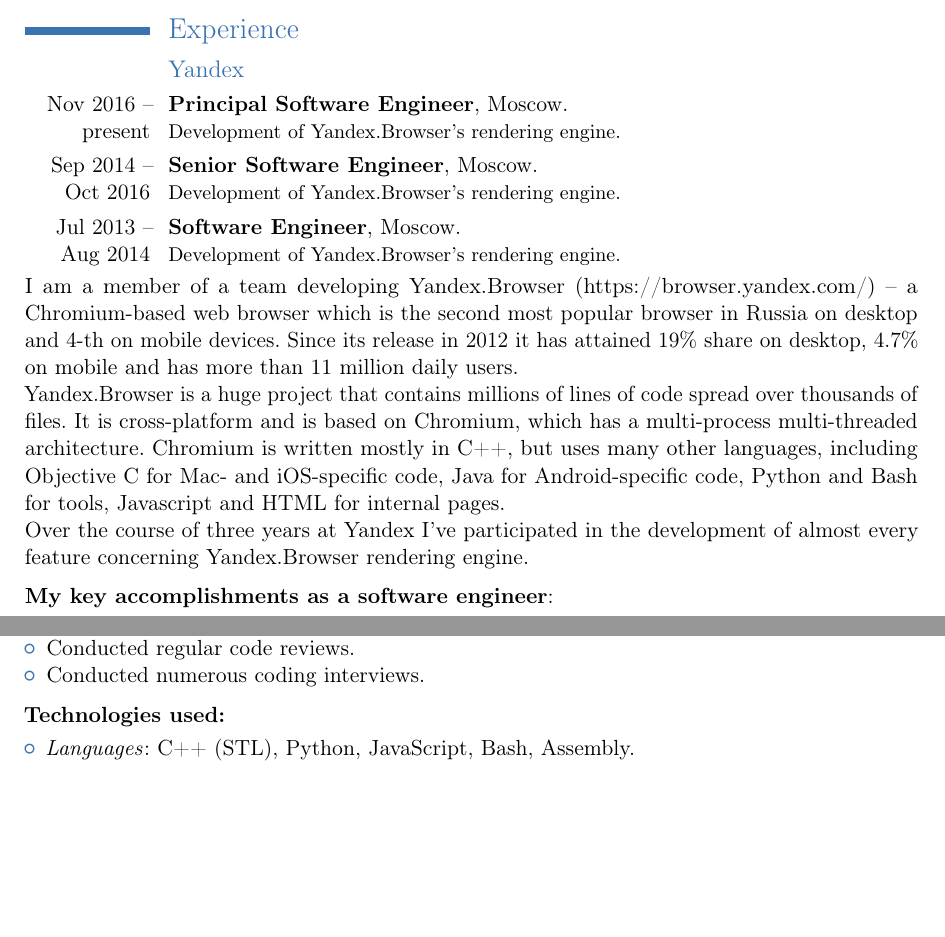
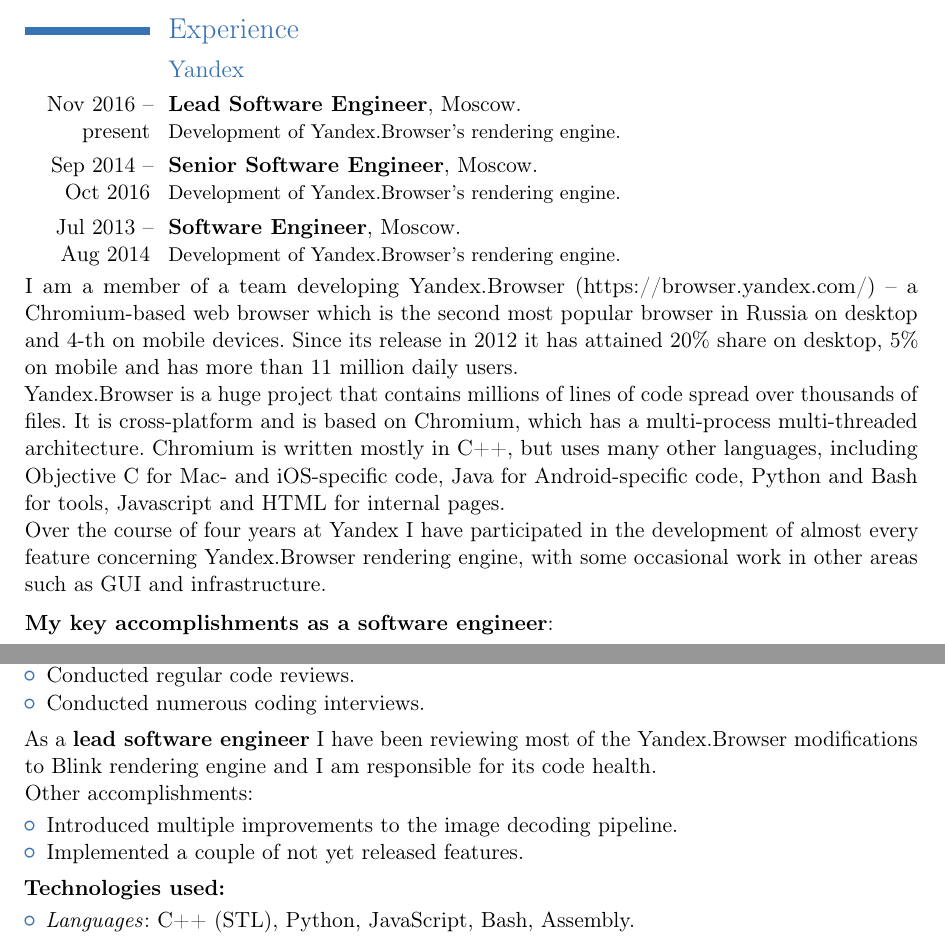
Before and after one commit to vaneskot/cv, a LaTeX CV (KotenkovCV_en_long.tex): two parts of pages 1 and 2 of 3, joined at a grey line, cut so that both start at the same text, the shorter picture padded with empty space. Compiled offline with pdfLaTeX.

Commit message:
Principal -> lead and other updates.

```diff
--- a/KotenkovCV_en_long.tex
+++ b/KotenkovCV_en_long.tex
@@ -19,16 +19,16 @@
 
 \section{Experience}
 \subsection{Yandex}
-  \cventry{Nov 2016 -- present}{Principal Software Engineer}{}{Moscow}{}{Development of Yandex.Browser's rendering engine.}
+  \cventry{Nov 2016 -- present}{Lead Software Engineer}{}{Moscow}{}{Development of Yandex.Browser's rendering engine.}
   \cventry{Sep 2014 -- Oct 2016}{Senior Software Engineer}{}{Moscow}{}{Development of Yandex.Browser's rendering engine.}
   \cventry{Jul 2013 -- Aug 2014}{Software Engineer}{}{Moscow}{}{Development of Yandex.Browser's rendering engine.}
   I am a member of a team developing Yandex.Browser (\url{https://browser.yandex.com/}) -- a Chromium-based web browser which is the second most popular browser in Russia on desktop and 4-th on mobile devices.
-  Since its release in 2012 it has attained 19\% share on desktop, 4.7\% on mobile and has more than 11 million daily users.
+  Since its release in 2012 it has attained 20\% share on desktop, 5\% on mobile and has more than 11 million daily users.
 
   Yandex.Browser is a huge project that contains millions of lines of code spread over thousands of files. It is cross-platform and is based on Chromium, which has a multi-process multi-threaded architecture.
   Chromium is written mostly in C++, but uses many other languages, including Objective C for Mac- and iOS-specific code, Java for Android-specific code, Python and Bash for tools, Javascript and HTML for internal pages.
 
-  Over the course of three years at Yandex I've participated in the development of almost every feature concerning Yandex.Browser rendering engine.
+  Over the course of four years at Yandex I have participated in the development of almost every feature concerning Yandex.Browser rendering engine, with some occasional work in other areas such as GUI and infrastructure.
 
   \medskip
   \textbf{My key accomplishments as a software engineer}:
@@ -56,6 +56,16 @@
     \item Implemented multiple JavaScript APIs.
     \item Conducted regular code reviews.
     \item Conducted numerous coding interviews.
+  \end{itemize}
+
+  \medskip
+  As a \textbf{lead software engineer} I have been reviewing most of the Yandex.Browser modifications to Blink rendering engine and I am responsible for its code health.
+
+  Other accomplishments:
+  \smallskip
+  \begin{itemize}%
+    \item Introduced multiple improvements to the image decoding pipeline.
+    \item Implemented a couple of not yet released features.
   \end{itemize}
 
   \medskip
```
Also changed, not shown: KotenkovCV_en.tex (+3 -3 lines).
